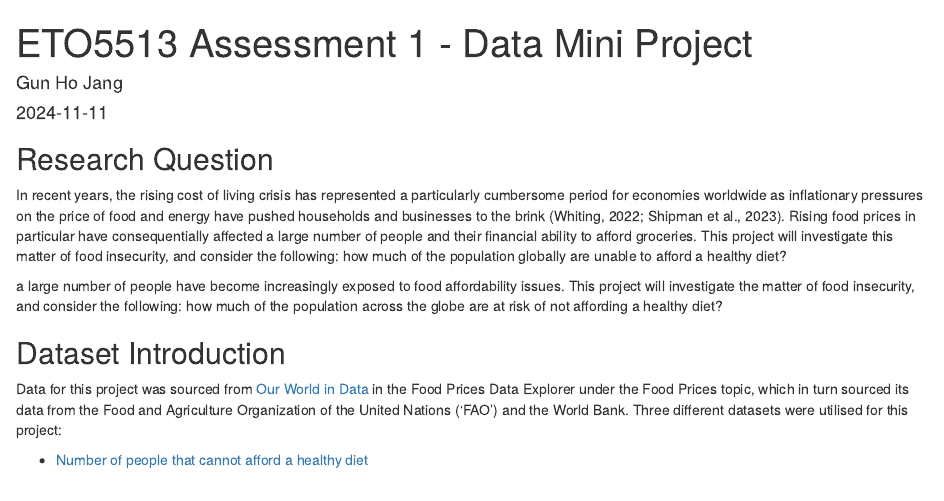
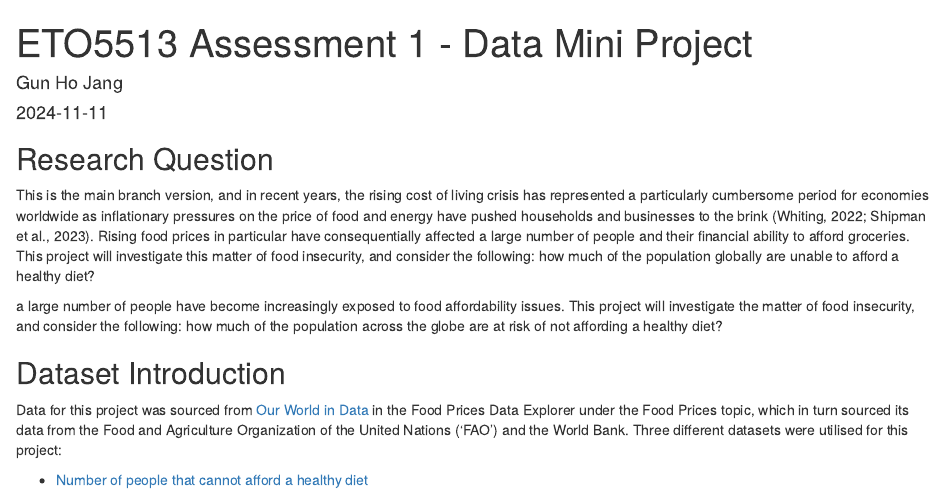
Before and after one commit to GunHoJang/ETO5513Assessment1, an R Markdown document (ETO5513 Assessment 1 - Data Mini Project.Rmd): the page in a window 1100 px wide, from its top. Rendered offline with R 4.5, knitr and Pandoc, with nearby package versions; some code elsewhere in the file could not run offline.

Commit message:
Added a line in Research question section that states 'This is the main branch version' to set up a merge conflict

```diff
--- a/ETO5513 Assessment 1 - Data Mini Project.Rmd
+++ b/ETO5513 Assessment 1 - Data Mini Project.Rmd
@@ -18,7 +18,7 @@ library(knitr)
 
 ## Research Question
 
-In recent years, the rising cost of living crisis has represented a particularly cumbersome period for economies worldwide as inflationary pressures on the price of food and energy have pushed households and businesses to the brink (Whiting, 2022; Shipman et al., 2023). Rising food prices in particular have consequentially affected a large number of people and their financial ability to afford groceries. This project will investigate this matter of food insecurity, and consider the following: how much of the population globally are unable to afford a healthy diet?
+This is the main branch version, and in recent years, the rising cost of living crisis has represented a particularly cumbersome period for economies worldwide as inflationary pressures on the price of food and energy have pushed households and businesses to the brink (Whiting, 2022; Shipman et al., 2023). Rising food prices in particular have consequentially affected a large number of people and their financial ability to afford groceries. This project will investigate this matter of food insecurity, and consider the following: how much of the population globally are unable to afford a healthy diet?
 
 a large number of people have become increasingly exposed to food affordability issues. This project will investigate the matter of food insecurity, and consider the following: how much of the population across the globe are at risk of not affording a healthy diet?
 
```
